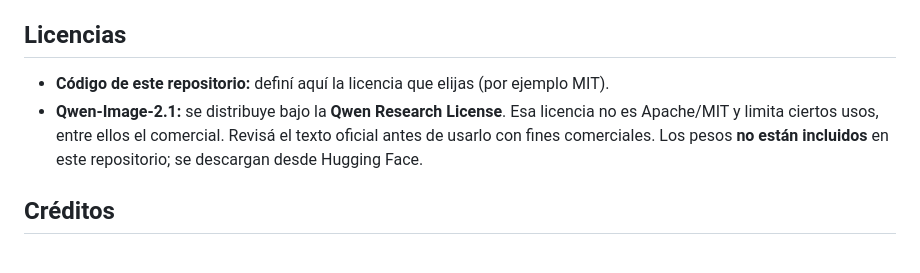
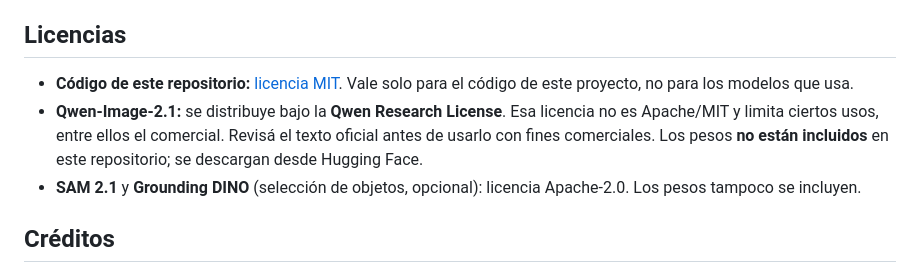
Before and after one commit to Ferreyrajp/AiCleanPaint, a Markdown page: README.md, the part around one of its changes. GitHub-like rendering.

```diff
--- a/README.md
+++ b/README.md
@@ -250,8 +261,9 @@ outputs/          Resultados guardados (no se sube a Git)
 
 ## Licencias
 
-- **Código de este repositorio:** definí aquí la licencia que elijas (por ejemplo MIT).
+- **Código de este repositorio:** [licencia MIT](LICENSE). Vale solo para el código de este proyecto, no para los modelos que usa.
 - **Qwen-Image-2.1:** se distribuye bajo la **Qwen Research License**. Esa licencia no es Apache/MIT y limita ciertos usos, entre ellos el comercial. Revisá el texto oficial antes de usarlo con fines comerciales. Los pesos **no están incluidos** en este repositorio; se descargan desde Hugging Face.
+- **SAM 2.1** y **Grounding DINO** (selección de objetos, opcional): licencia Apache-2.0. Los pesos tampoco se incluyen.
 
 ## Créditos
 
```
Also changed, not shown: other parts of README.md (+16 -5 lines), assets/antes-despues.png (added), assets/flujo-borrar.png (added), assets/seleccion-por-texto.png (added), 2 other files.
